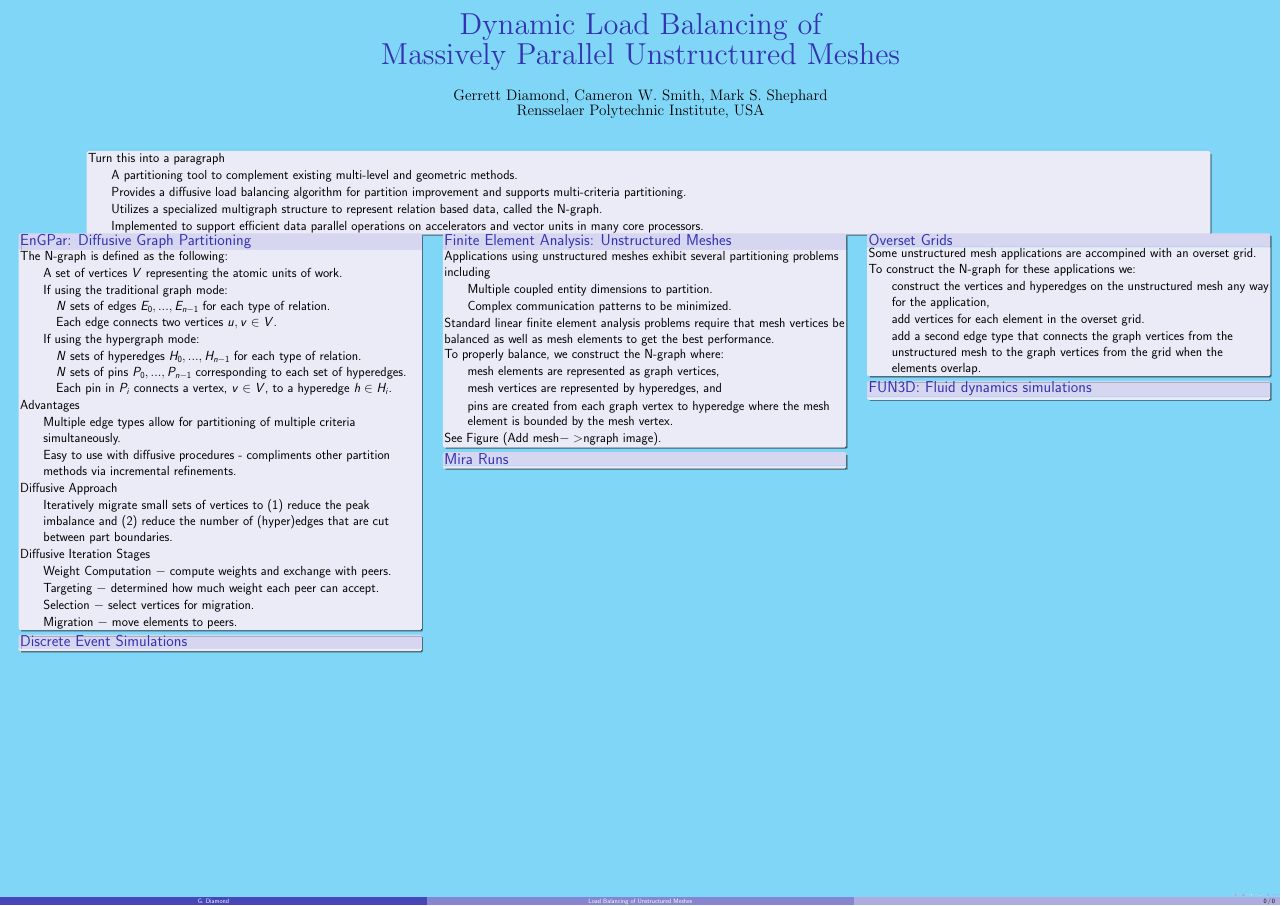
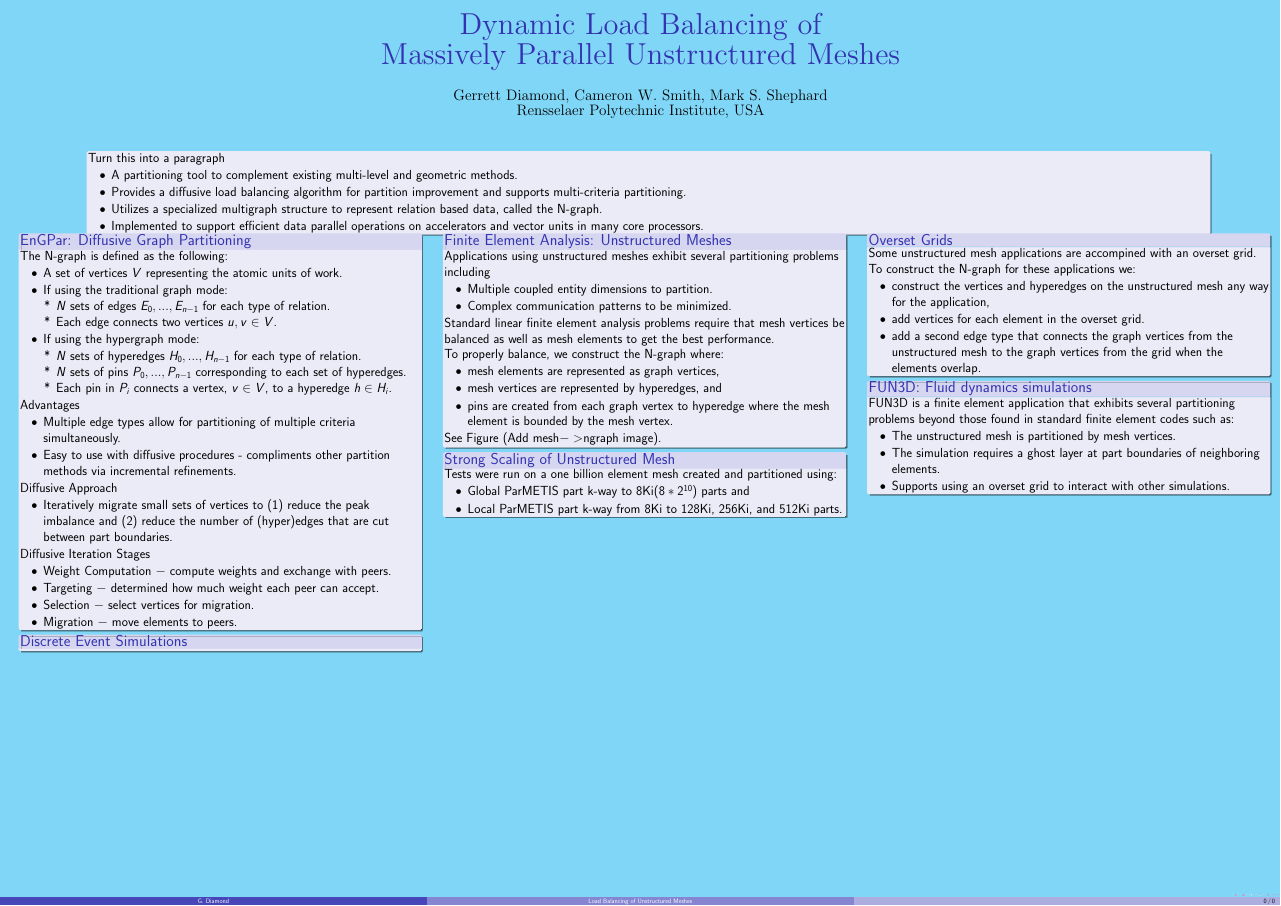
Before and after one commit to SCOREC/EnGPar-Docs, a LaTeX poster (nsf2018_poster/poster.tex): the whole page. Compiled offline with pdfLaTeX.

Commit message:
FUN3D and initial experiment notes

```diff
--- a/nsf2018_poster/poster.tex
+++ b/nsf2018_poster/poster.tex
@@ -18,8 +18,8 @@
 \usepackage{blindtext}
 \usepackage{xcolor}
 \usepackage{enumitem}
-\newlist{subquestion}{enumerate}{1}
-\setlist[subquestion,1]{label=(\alph*)}
+\setlist[itemize,1]{label=\textbullet}
+\setlist[itemize,2]{label=*}
 
 %For example blocks
 \setbeamercolor{block title example}{fg=red,bg=orange}
@@ -122,8 +122,15 @@
 
             %Add higher order notes if there is room
           \end{block}
-          \begin{block}{Mira Runs}
+          \begin{block}{Strong Scaling of Unstructured Mesh}
+            %Discuss testing
+            Tests were run on a one billion element mesh created and partitioned using:
+            \begin{itemize}
+            \item Global ParMETIS part k-way to 8Ki($8*2^{10}$) parts and
+            \item Local ParMETIS part k-way from 8Ki to 128Ki, 256Ki, and 512Ki parts.
+            \end{itemize}
 
+            %Add results and images/graphs
           \end{block}
         \end{textblock}
         \begin{textblock}{5}(10.6,0)
@@ -147,6 +154,18 @@
           \end{block}
 
           \begin{block}{FUN3D: Fluid dynamics simulations}
+            FUN3D is a finite element application that exhibits several partitioning problems beyond those found in standard finite element codes such as:
+            \begin{itemize}
+            \item The unstructured mesh is partitioned by mesh vertices.
+            \item The simulation requires a ghost layer at part boundaries of neighboring elements.
+            \item Supports using an overset grid to interact with other simulations.
+            \end{itemize}
+
+            %Either describe parma and how it cant successfully balance this or generally discuss how partition methods fail
+
+            %add picture example of a FUN3D problem if possible
+
+            %Discuss construction of N-graph
 
           \end{block}
         \end{textblock}
```
